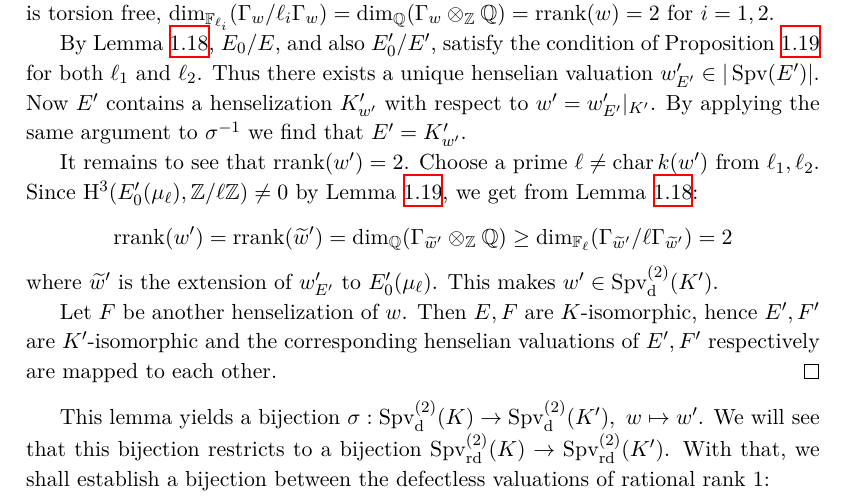
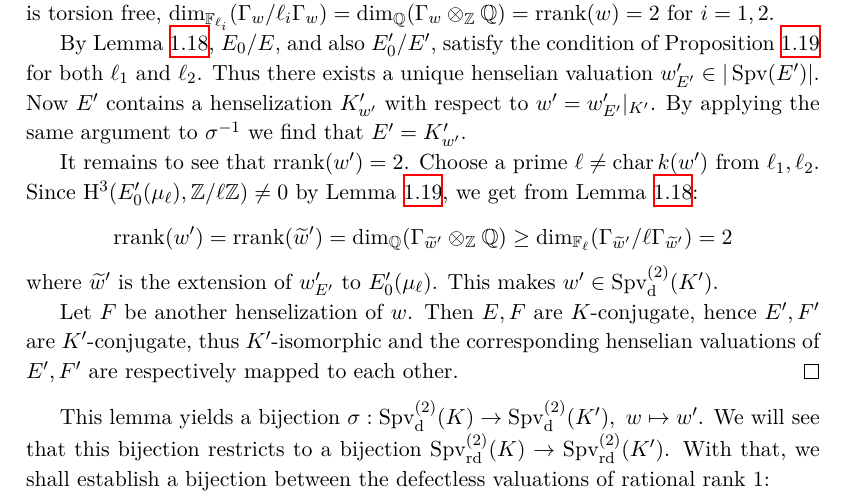
Before and after one commit to yishn/Uni, a LaTeX thesis (Master Thesis/thesis.tex, which reads Master Thesis/synopsis.tex): part of page 18 of 33, cut so that both start at the same text. Compiled offline with XeLaTeX.

Commit message:
Conjugation of henselizations

```diff
--- a/Master Thesis/synopsis.tex
+++ b/Master Thesis/synopsis.tex
@@ -367,7 +367,7 @@ It remains to see that $\operatorname{rrank}(w')=2$. Choose a prime $\ell\neq \o
 \[\operatorname{rrank}(w')= \operatorname{rrank}( \widetilde{w}') = \dim_{\mathbb{Q}}(\Gamma_{\widetilde{w}'}\otimes_\mathbb{Z}\mathbb{Q}) \geq \dim_{\mathbb{F}_\ell}(\Gamma_{\widetilde{w}'}/\ell\Gamma_{\widetilde{w}'})=2\]
 where $\widetilde{w}'$ is the extension of $w'_{E'}$ to $E'_0(\mu_{\ell})$. This makes $w'\in\operatorname{Spv}^{(2)}_\text{d}(K')$.
 
-Let $F$ be another henselization of $w$. Then $E, F$ are $K$-isomorphic, hence $E',F'$ are $K'$-isomorphic and the corresponding henselian valuations of $E', F'$ respectively are mapped to each other.
+Let $F$ be another henselization of $w$. Then $E, F$ are $K$-conjugate, hence $E',F'$ are $K'$-conjugate, thus $K'$-isomorphic and the corresponding henselian valuations of $E', F'$ are respectively mapped to each other.
 \end{proof}
 
 This lemma yields a bijection $\sigma:\operatorname{Spv}_\text{d}^{(2)}(K) \to\operatorname{Spv}_\text{d}^{(2)}(K'),\ w\mapsto w'$. We will see that this bijection restricts to a bijection $\operatorname{Spv}_\text{rd}^{(2)}(K)\to \operatorname{Spv}_\text{rd}^{(2)}(K')$. With that, we shall establish a bijection between the defectless valuations of rational rank $1$:
```
